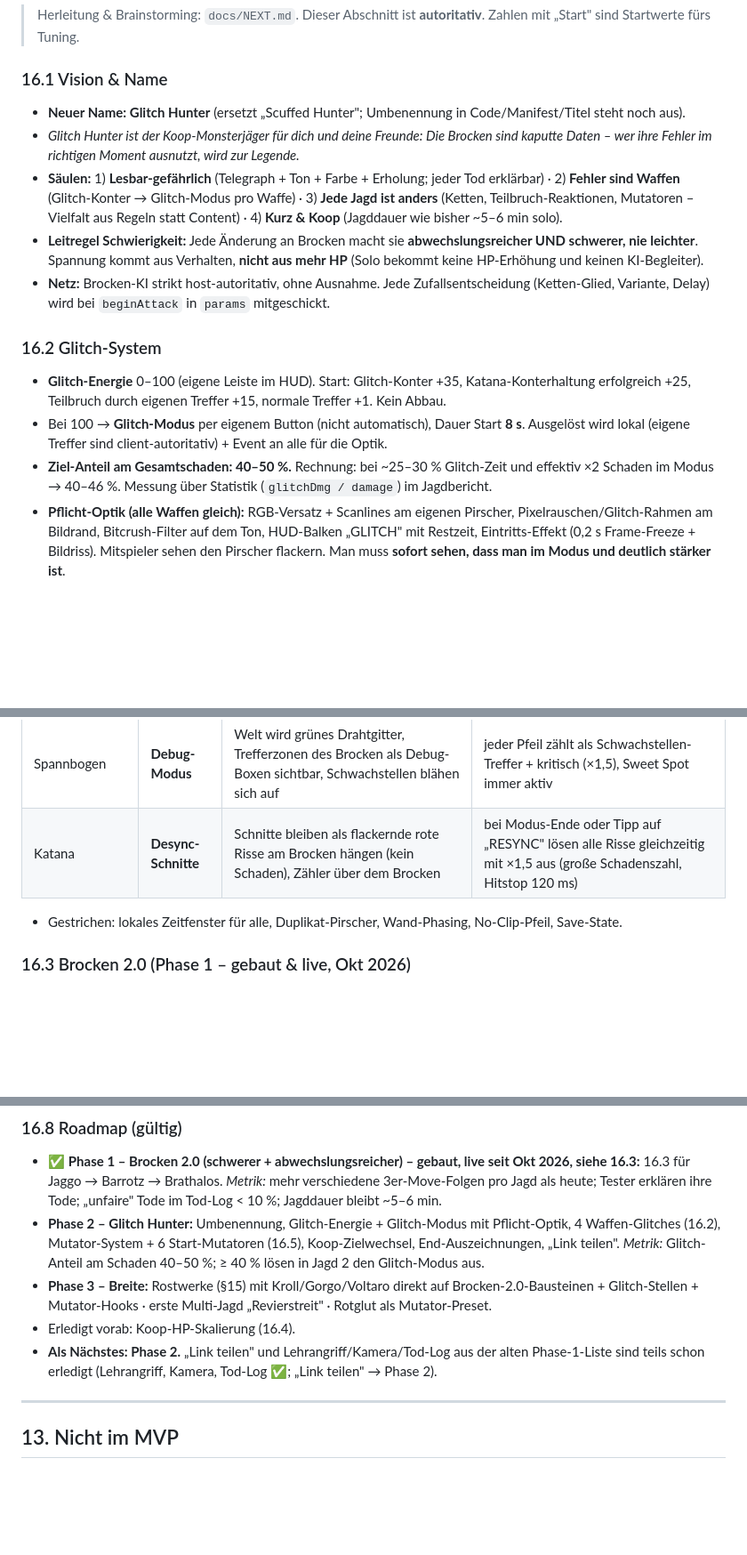
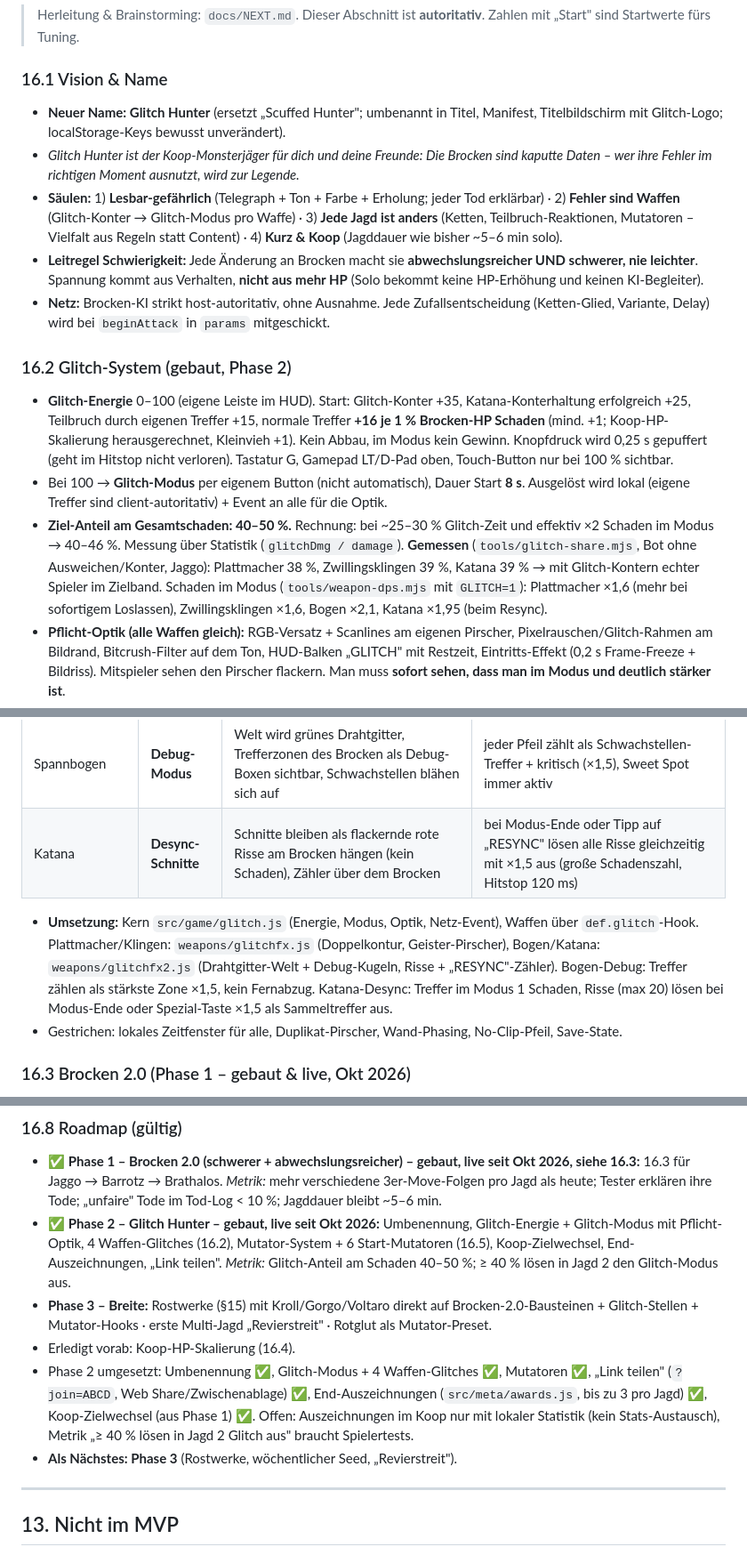
Before and after one commit to Joni9993/scuffed-mmh, a Markdown page: docs/GDD.md, 3 parts joined by grey strips. Shown at 89% size. Rendered like a GitHub page; blank space fills up the shorter version.

```diff
--- a/docs/GDD.md
+++ b/docs/GDD.md
@@ -465,16 +465,16 @@ Items: **Rostbombe** (Wurf, Rost-Aufbau 60; `rostkaefer` + `schlacke`), **Rostsp
 > Herleitung & Brainstorming: `docs/NEXT.md`. Dieser Abschnitt ist **autoritativ**. Zahlen mit „Start" sind Startwerte fürs Tuning.
 
 ### 16.1 Vision & Name
-- **Neuer Name: Glitch Hunter** (ersetzt „Scuffed Hunter"; Umbenennung in Code/Manifest/Titel steht noch aus).
+- **Neuer Name: Glitch Hunter** (ersetzt „Scuffed Hunter"; umbenannt in Titel, Manifest, Titelbildschirm mit Glitch-Logo; localStorage-Keys bewusst unverändert).
 - *Glitch Hunter ist der Koop-Monsterjäger für dich und deine Freunde: Die Brocken sind kaputte Daten – wer ihre Fehler im richtigen Moment ausnutzt, wird zur Legende.*
 - **Säulen:** 1) **Lesbar-gefährlich** (Telegraph + Ton + Farbe + Erholung; jeder Tod erklärbar) · 2) **Fehler sind Waffen** (Glitch-Konter → Glitch-Modus pro Waffe) · 3) **Jede Jagd ist anders** (Ketten, Teilbruch-Reaktionen, Mutatoren – Vielfalt aus Regeln statt Content) · 4) **Kurz & Koop** (Jagddauer wie bisher ~5–6 min solo).
 - **Leitregel Schwierigkeit:** Jede Änderung an Brocken macht sie **abwechslungsreicher UND schwerer, nie leichter**. Spannung kommt aus Verhalten, **nicht aus mehr HP** (Solo bekommt keine HP-Erhöhung und keinen KI-Begleiter).
 - **Netz:** Brocken-KI strikt host-autoritativ, ohne Ausnahme. Jede Zufallsentscheidung (Ketten-Glied, Variante, Delay) wird bei `beginAttack` in `params` mitgeschickt.
 
-### 16.2 Glitch-System
-- **Glitch-Energie** 0–100 (eigene Leiste im HUD). Start: Glitch-Konter +35, Katana-Konterhaltung erfolgreich +25, Teilbruch durch eigenen Treffer +15, normale Treffer +1. Kein Abbau.
+### 16.2 Glitch-System (gebaut, Phase 2)
+- **Glitch-Energie** 0–100 (eigene Leiste im HUD). Start: Glitch-Konter +35, Katana-Konterhaltung erfolgreich +25, Teilbruch durch eigenen Treffer +15, normale Treffer **+16 je 1 % Brocken-HP Schaden** (mind. +1; Koop-HP-Skalierung herausgerechnet, Kleinvieh +1). Kein Abbau, im Modus kein Gewinn. Knopfdruck wird 0,25 s gepuffert (geht im Hitstop nicht verloren). Tastatur G, Gamepad LT/D-Pad oben, Touch-Button nur bei 100 % sichtbar.
 - Bei 100 → **Glitch-Modus** per eigenem Button (nicht automatisch), Dauer Start **8 s**. Ausgelöst wird lokal (eigene Treffer sind client-autoritativ) + Event an alle für die Optik.
-- **Ziel-Anteil am Gesamtschaden: 40–50 %.** Rechnung: bei ~25–30 % Glitch-Zeit und effektiv ×2 Schaden im Modus → 40–46 %. Messung über Statistik (`glitchDmg / damage`) im Jagdbericht.
+- **Ziel-Anteil am Gesamtschaden: 40–50 %.** Rechnung: bei ~25–30 % Glitch-Zeit und effektiv ×2 Schaden im Modus → 40–46 %. Messung über Statistik (`glitchDmg / damage`). **Gemessen** (`tools/glitch-share.mjs`, Bot ohne Ausweichen/Konter, Jaggo): Plattmacher 38 %, Zwillingsklingen 39 %, Katana 39 % → mit Glitch-Kontern echter Spieler im Zielband. Schaden im Modus (`tools/weapon-dps.mjs` mit `GLITCH=1`): Plattmacher ×1,6 (mehr bei sofortigem Loslassen), Zwillingsklingen ×1,6, Bogen ×2,1, Katana ×1,95 (beim Resync).
 - **Pflicht-Optik (alle Waffen gleich):** RGB-Versatz + Scanlines am eigenen Pirscher, Pixelrauschen/Glitch-Rahmen am Bildrand, Bitcrush-Filter auf dem Ton, HUD-Balken „GLITCH" mit Restzeit, Eintritts-Effekt (0,2 s Frame-Freeze + Bildriss). Mitspieler sehen den Pirscher flackern. Man muss **sofort sehen, dass man im Modus und deutlich stärker ist**.
 - **Ein Glitch pro Waffe:**
 
@@ -485,6 +485,7 @@ Items: **Rostbombe** (Wurf, Rost-Aufbau 60; `rostkaefer` + `schlacke`), **Rostsp
 | Spannbogen | **Debug-Modus** | Welt wird grünes Drahtgitter, Trefferzonen des Brocken als Debug-Boxen sichtbar, Schwachstellen blähen sich auf | jeder Pfeil zählt als Schwachstellen-Treffer + kritisch (×1,5), Sweet Spot immer aktiv |
 | Katana | **Desync-Schnitte** | Schnitte bleiben als flackernde rote Risse am Brocken hängen (kein Schaden), Zähler über dem Brocken | bei Modus-Ende oder Tipp auf „RESYNC" lösen alle Risse gleichzeitig mit ×1,5 aus (große Schadenszahl, Hitstop 120 ms) |
 
+- **Umsetzung:** Kern `src/game/glitch.js` (Energie, Modus, Optik, Netz-Event), Waffen über `def.glitch`-Hook. Plattmacher/Klingen: `weapons/glitchfx.js` (Doppelkontur, Geister-Pirscher), Bogen/Katana: `weapons/glitchfx2.js` (Drahtgitter-Welt + Debug-Kugeln, Risse + „RESYNC"-Zähler). Bogen-Debug: Treffer zählen als stärkste Zone ×1,5, kein Fernabzug. Katana-Desync: Treffer im Modus 1 Schaden, Risse (max 20) lösen bei Modus-Ende oder Spezial-Taste ×1,5 als Sammeltreffer aus.
 - Gestrichen: lokales Zeitfenster für alle, Duplikat-Pirscher, Wand-Phasing, No-Clip-Pfeil, Save-State.
 
 ### 16.3 Brocken 2.0 (Phase 1 – gebaut & live, Okt 2026)
@@ -533,10 +537,11 @@ Monster-Narben, teilbare Monster-Codes, Persönlichkeits-Seed als eigenes Featur
 
 ### 16.8 Roadmap (gültig)
 - ✅ **Phase 1 – Brocken 2.0 (schwerer + abwechslungsreicher) – gebaut, live seit Okt 2026, siehe 16.3:** 16.3 für Jaggo → Barrotz → Brathalos. *Metrik:* mehr verschiedene 3er-Move-Folgen pro Jagd als heute; Tester erklären ihre Tode; „unfaire" Tode im Tod-Log < 10 %; Jagddauer bleibt ~5–6 min.
-- **Phase 2 – Glitch Hunter:** Umbenennung, Glitch-Energie + Glitch-Modus mit Pflicht-Optik, 4 Waffen-Glitches (16.2), Mutator-System + 6 Start-Mutatoren (16.5), Koop-Zielwechsel, End-Auszeichnungen, „Link teilen". *Metrik:* Glitch-Anteil am Schaden 40–50 %; ≥ 40 % lösen in Jagd 2 den Glitch-Modus aus.
+- ✅ **Phase 2 – Glitch Hunter – gebaut, live seit Okt 2026:** Umbenennung, Glitch-Energie + Glitch-Modus mit Pflicht-Optik, 4 Waffen-Glitches (16.2), Mutator-System + 6 Start-Mutatoren (16.5), Koop-Zielwechsel, End-Auszeichnungen, „Link teilen". *Metrik:* Glitch-Anteil am Schaden 40–50 %; ≥ 40 % lösen in Jagd 2 den Glitch-Modus aus.
 - **Phase 3 – Breite:** Rostwerke (§15) mit Kroll/Gorgo/Voltaro direkt auf Brocken-2.0-Bausteinen + Glitch-Stellen + Mutator-Hooks · erste Multi-Jagd „Revierstreit" · Rotglut als Mutator-Preset.
 - Erledigt vorab: Koop-HP-Skalierung (16.4).
-- **Als Nächstes: Phase 2.** „Link teilen" und Lehrangriff/Kamera/Tod-Log aus der alten Phase-1-Liste sind teils schon erledigt (Lehrangriff, Kamera, Tod-Log ✅; „Link teilen" → Phase 2).
+- Phase 2 umgesetzt: Umbenennung ✅, Glitch-Modus + 4 Waffen-Glitches ✅, Mutatoren ✅, „Link teilen" (`?join=ABCD`, Web Share/Zwischenablage) ✅, End-Auszeichnungen (`src/meta/awards.js`, bis zu 3 pro Jagd) ✅, Koop-Zielwechsel (aus Phase 1) ✅. Offen: Auszeichnungen im Koop nur mit lokaler Statistik (kein Stats-Austausch), Metrik „≥ 40 % lösen in Jagd 2 Glitch aus" braucht Spielertests.
+- **Als Nächstes: Phase 3** (Rostwerke, wöchentlicher Seed, „Revierstreit").
 
 ---
 
```
Also changed, not shown: other parts of docs/GDD.md (+4 -1 lines), docs/ARCHITECTURE.md (+3 -0 lines), docs/HANDOFF.md (+4 -2 lines).
